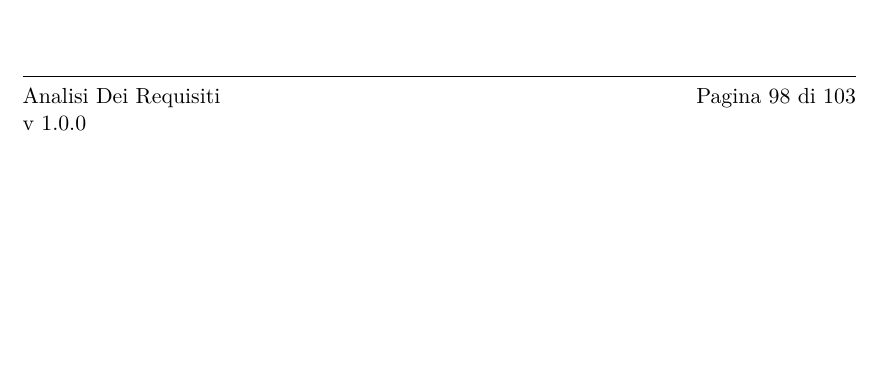
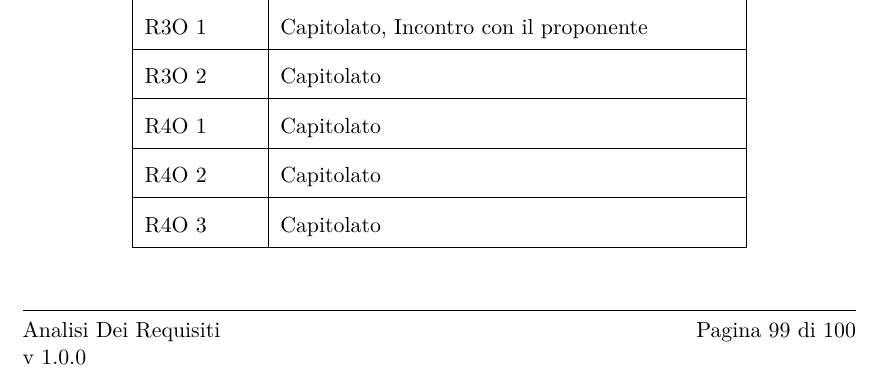
Before and after one commit to BugBusterSWE/documentation, a LaTeX document (RR/AnalisiDeiRequisiti/main.tex, which reads RR/AnalisiDeiRequisiti/res/sections/requisiti.tex): part of page 99 of 104 before the commit and part of page 100 of 101 after it, cut at the place of the change, the shorter picture padded with empty space. Compiled offline with pdfLaTeX.

Commit message:
Added requirements subsection

```diff
--- a/RR/AnalisiDeiRequisiti/res/sections/requisiti.tex
+++ b/RR/AnalisiDeiRequisiti/res/sections/requisiti.tex
@@ -305,6 +305,11 @@ L'applicazione offre una procedura di recupero che richiede l’inserimento dell
     R1D 28 & Capitolato, UC-E2.11, UC-E.11.2 \\ \hline
     R1D 29 & Capitolato, UC-E2.11.2 \\ \hline
     R1D 30 & Capitolato, UC-E3 \\ \hline
+    R3O 1 & Capitolato, Incontro con il proponente\\ \hline
+    R3O 2 & Capitolato \\ \hline
+    R4O 1 & Capitolato \\ \hline
+    R4O 2 & Capitolato \\ \hline
+    R4O 3 & Capitolato \\ \hline
     \end{longtable}
   \egroup
 \end{center}
```
Also changed, not shown: RR/AnalisiDeiRequisiti/res/sections/requisiti.tex (2 more changed lines).
